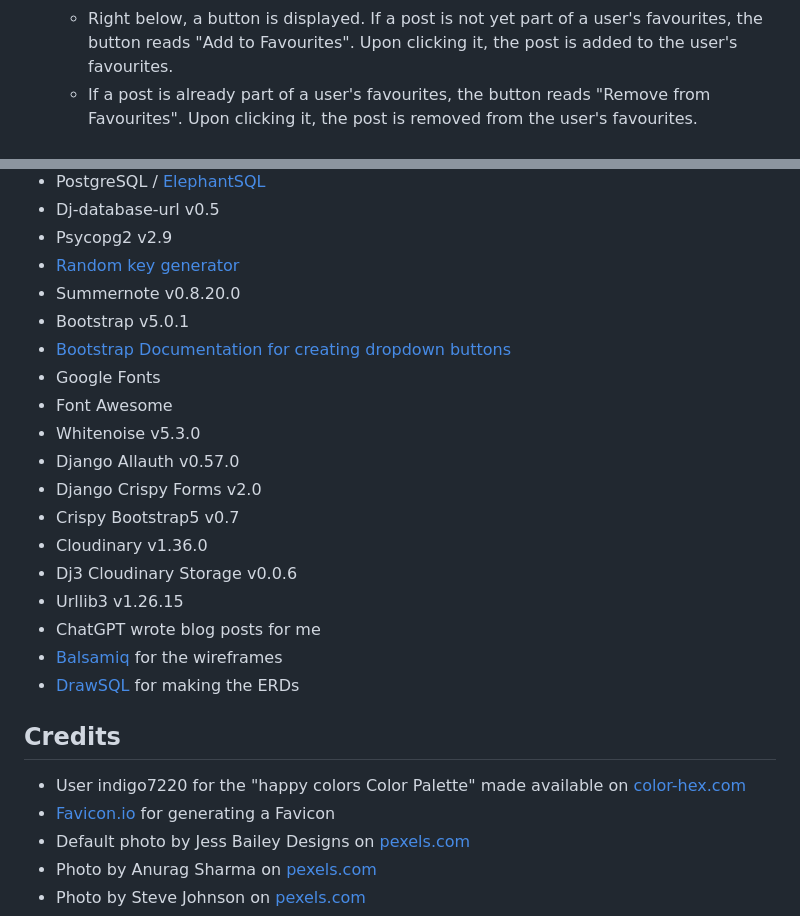
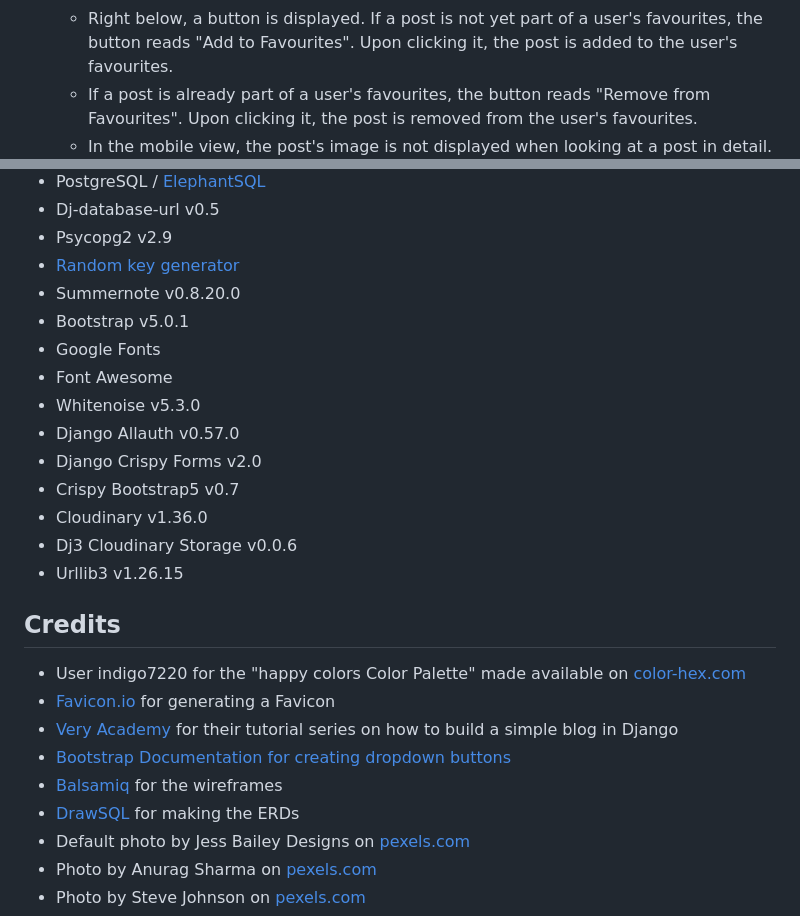
Before and after one commit to MariaHochstoeger/el-madre, a Markdown page: README.md, 2 parts joined by grey strips. GitHub-like rendering.

Commit message:
Continue on readme and testing.md, fix bugs

```diff
--- a/README.md
+++ b/README.md
@@ -87,6 +87,7 @@ The below section describes the site's features in detail.
     - Upon clicking on any post title, a new page opens up.
     - The post title, category and date of publishing are displayed at the top next to the post's image.
     - Right below, a button is displayed. If a post is not yet part of a user's favourites, the button reads "Add to Favourites". Upon clicking it, the post is added to the user's favourites.
-    - If a post is already part of a user's favourites, the button reads "Remove from Favourites". Upon clicking it, the post is removed from the user's favourites.<br>
+    - If a post is already part of a user's favourites, the button reads "Remove from Favourites". Upon clicking it, the post is removed from the user's favourites.
+    - In the mobile view, the post's image is not displayed when looking at a post in detail.<br>
     ![Post detail](static/images/readme-images/detail-top.png)<br>
     ![Remove from favourites button](static/images/readme-images/remove-favourites.png)<br>
@@ -213,7 +215,6 @@ This site was then deployed on Heroku:
 - [Random key generator](https://randomkeygen.com/)
 - Summernote v0.8.20.0
 - Bootstrap v5.0.1
-- [Bootstrap Documentation for creating dropdown buttons](https://getbootstrap.com/docs/5.0/components/dropdowns/)
 - Google Fonts
 - Font Awesome
 - Whitenoise v5.3.0
@@ -223,14 +224,14 @@ This site was then deployed on Heroku:
 - Cloudinary v1.36.0
 - Dj3 Cloudinary Storage v0.0.6
 - Urllib3 v1.26.15
-- ChatGPT wrote blog posts for me
-- [Balsamiq](https://balsamiq.com/wireframes/?gad_source=1&gclid=CjwKCAiAk9itBhASEiwA1my_69kk20n5mqra-HeVpfNmeSClto_fGlIiPCKzduzzLOWiWZe6Il1yXxoCHCsQAvD_BwE) for the wireframes
-- [DrawSQL](https://drawsql.app/?via=tai&gclid=CjwKCAiAtt2tBhBDEiwALZuhAFLAmFOxB2XO3NkC-2Zz3Pi1AX4lX-9Ybx_iJxwUXvUOJjO8U7xTpRoCb64QAvD_BwE) for making the ERDs
-
 
 ## Credits
 - User indigo7220 for the "happy colors Color Palette" made available on [color-hex.com](https://www.color-hex.com/color-palette/7779)
 - [Favicon.io](https://favicon.io/favicon-generator/) for generating a Favicon
+- [Very Academy](https://www.youtube.com/playlist?list=PLOLrQ9Pn6cawWd-5UZM6CIm0uqFXeBcTd) for their tutorial series on how to build a simple blog in Django
+- [Bootstrap Documentation for creating dropdown buttons](https://getbootstrap.com/docs/5.0/components/dropdowns/)
+- [Balsamiq](https://balsamiq.com/wireframes/?gad_source=1&gclid=CjwKCAiAk9itBhASEiwA1my_69kk20n5mqra-HeVpfNmeSClto_fGlIiPCKzduzzLOWiWZe6Il1yXxoCHCsQAvD_BwE) for the wireframes
+- [DrawSQL](https://drawsql.app/?via=tai&gclid=CjwKCAiAtt2tBhBDEiwALZuhAFLAmFOxB2XO3NkC-2Zz3Pi1AX4lX-9Ybx_iJxwUXvUOJjO8U7xTpRoCb64QAvD_BwE) for making the ERDs
 - Default photo by Jess Bailey Designs on [pexels.com](https://www.pexels.com/photo/two-brown-pencils-on-white-surface-965117/)
 - Photo by Anurag Sharma on [pexels.com](https://www.pexels.com/photo/photo-of-four-people-showing-painted-hands-2728252/)
 - Photo by Steve Johnson on [pexels.com](https://www.pexels.com/photo/orange-yellow-green-and-blue-abstract-painting-1704120/)
```
Also changed, not shown: other parts of README.md (+3 -0 lines), Testing.md (+26 -11 lines), static/images/readme-images/category-errors.png (added), static/images/readme-images/detail-errors.png (added), static/images/readme-images/favourites-errors.png (added), static/images/readme-images/index-errors.png (added), static/images/readme-images/mobile-detail.png (added), 8 other files.
